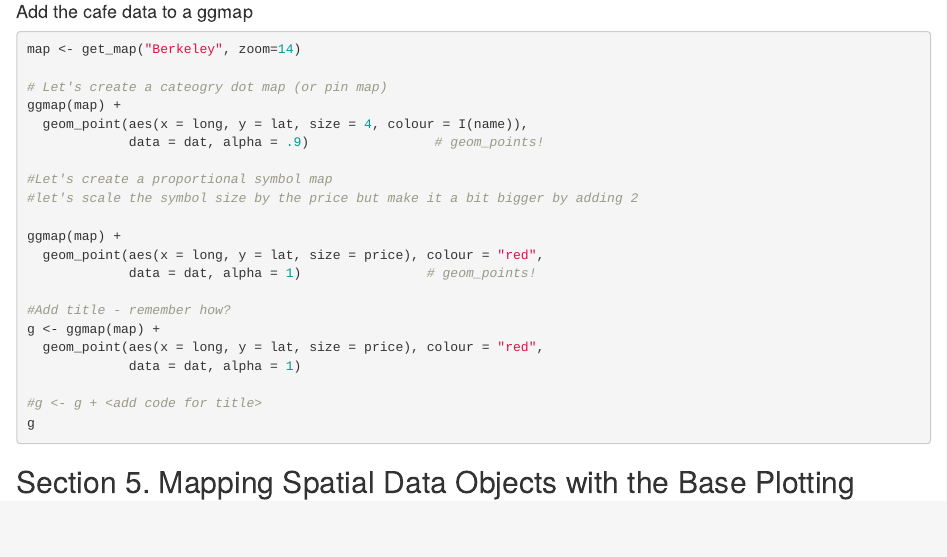
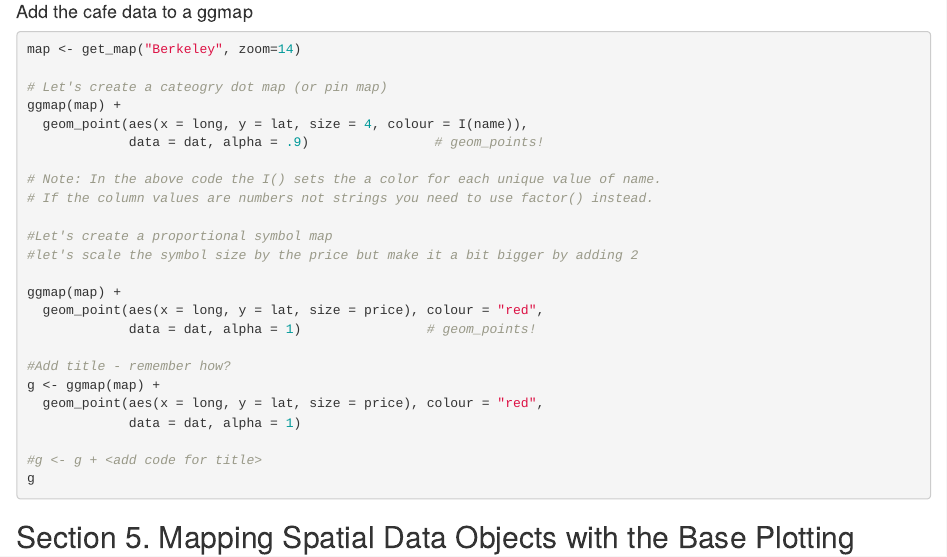
Before and after one commit to dlab-geo/RGeoPlotting, an R Markdown document (tutorial/R_geoplotting_tutorial.Rmd): the page in a window 1100 px wide, from 11990 px down. Rendered offline with R 4.5, knitr and Pandoc, with nearby package versions.

Commit message:
Update R_geoplotting_tutorial.Rmd
Added note about color=factor() vs color-I()

```diff
--- a/tutorial/R_geoplotting_tutorial.Rmd
+++ b/tutorial/R_geoplotting_tutorial.Rmd
@@ -620,6 +620,9 @@ ggmap(map) +
   geom_point(aes(x = long, y = lat, size = 4, colour = I(name)),
              data = dat, alpha = .9)                # geom_points!
 
+# Note: In the above code the I() sets the a color for each unique value of name.
+# If the column values are numbers not strings you need to use factor() instead.
+
 #Let's create a proportional symbol map
 #let's scale the symbol size by the price but make it a bit bigger by adding 2
 
```
